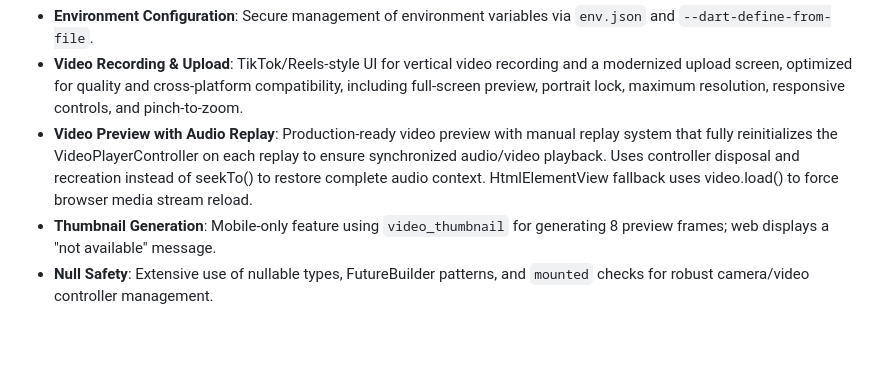
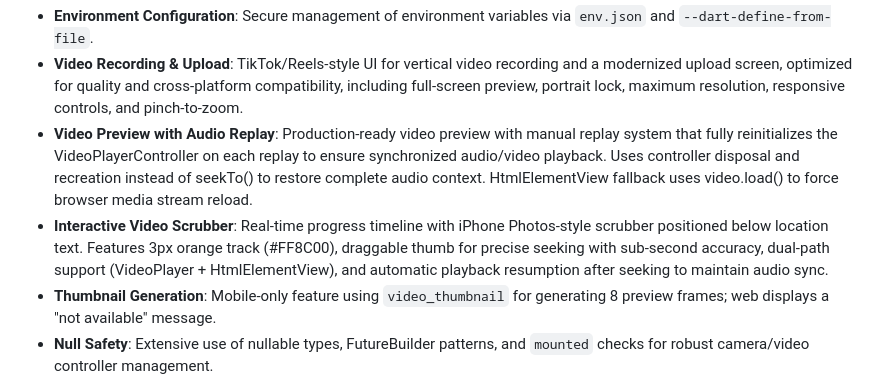
Before and after one commit to Gdogmacbobb/upload-now-works-fix-posting, a Markdown page: replit.md, the part around the change. Rendered like a GitHub page; blank space fills up the shorter version.

Commit message:
Add interactive video scrubber for precise seeking and playback
Introduce a real-time progress timeline with a draggable scrubber for sub-second seeking accuracy in video playback, supporting both VideoPlayer and HtmlElementView with automatic playback resumption.

Replit-Commit-Author: Agent
Replit-Commit-Session-Id: 28a27936-06bb-47ab-8c4d-368ade1be9b2
Replit-Commit-Checkpoint-Type: full_checkpoint
Replit-Commit-Screenshot-Url: https://storage.googleapis.com/screenshot-production-us-central1/3778a8d9-5267-4cac-ae3b-ed25f4f80501/28a27936-06bb-47ab-8c4d-368ade1be9b2/YY5mXFi

```diff
--- a/replit.md
+++ b/replit.md
@@ -11,6 +11,7 @@ The application uses Flutter for a single codebase across mobile and web. Key fe
 - **Environment Configuration**: Secure management of environment variables via `env.json` and `--dart-define-from-file`.
 - **Video Recording & Upload**: TikTok/Reels-style UI for vertical video recording and a modernized upload screen, optimized for quality and cross-platform compatibility, including full-screen preview, portrait lock, maximum resolution, responsive controls, and pinch-to-zoom.
 - **Video Preview with Audio Replay**: Production-ready video preview with manual replay system that fully reinitializes the VideoPlayerController on each replay to ensure synchronized audio/video playback. Uses controller disposal and recreation instead of seekTo() to restore complete audio context. HtmlElementView fallback uses video.load() to force browser media stream reload.
+- **Interactive Video Scrubber**: Real-time progress timeline with iPhone Photos-style scrubber positioned below location text. Features 3px orange track (#FF8C00), draggable thumb for precise seeking with sub-second accuracy, dual-path support (VideoPlayer + HtmlElementView), and automatic playback resumption after seeking to maintain audio sync.
 - **Thumbnail Generation**: Mobile-only feature using `video_thumbnail` for generating 8 preview frames; web displays a "not available" message.
 - **Null Safety**: Extensive use of nullable types, FutureBuilder patterns, and `mounted` checks for robust camera/video controller management.
 - **UI/UX**: Focus on a polished, intuitive user experience, especially for video recording interactions.
```
